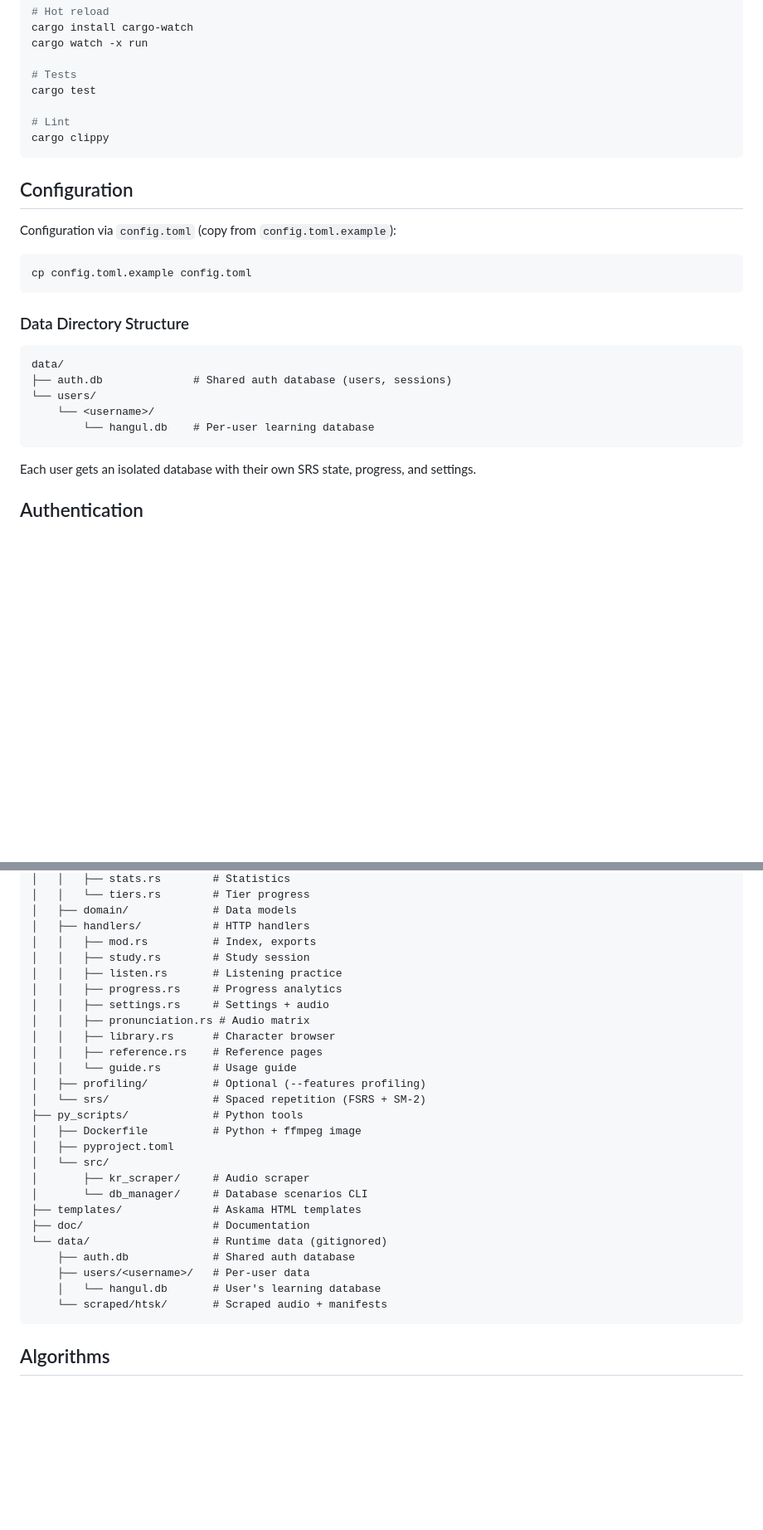
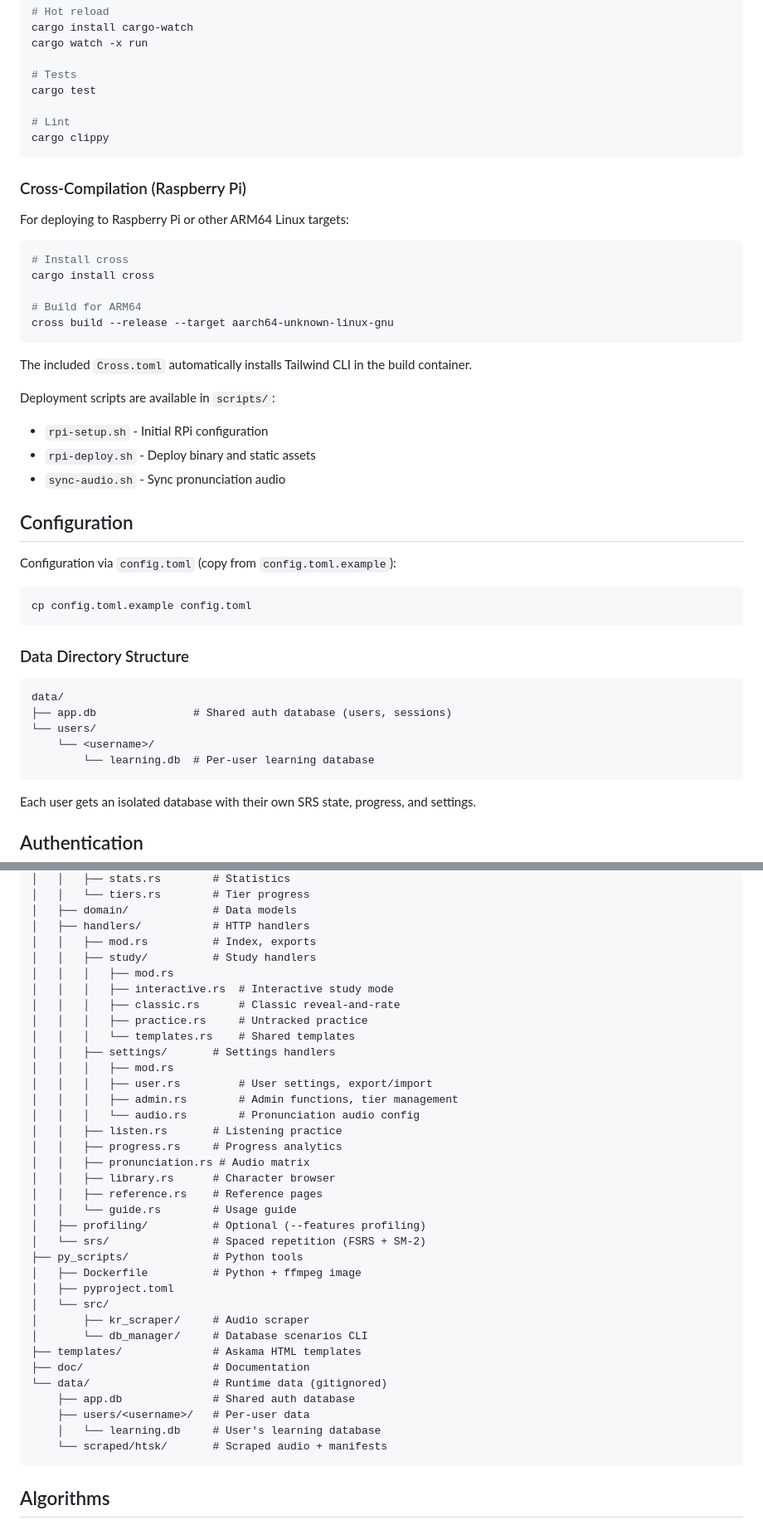
Before and after one commit to PheelaV/kr_notebook, a Markdown page: README.md, 2 parts joined by grey strips. Shown: that part at 83% size. Rendered like a GitHub page; blank space fills up the shorter version.

Commit message:
docs: sync README with current codebase

````diff
--- a/README.md
+++ b/README.md
@@ -125,6 +128,25 @@ cargo test
 cargo clippy
 ```
 
+### Cross-Compilation (Raspberry Pi)
+
+For deploying to Raspberry Pi or other ARM64 Linux targets:
+
+```bash
+# Install cross
+cargo install cross
+
+# Build for ARM64
+cross build --release --target aarch64-unknown-linux-gnu
+```
+
+The included `Cross.toml` automatically installs Tailwind CLI in the build container.
+
+Deployment scripts are available in `scripts/`:
+- `rpi-setup.sh` - Initial RPi configuration
+- `rpi-deploy.sh` - Deploy binary and static assets
+- `sync-audio.sh` - Sync pronunciation audio
+
 ## Configuration
 
 Configuration via `config.toml` (copy from `config.toml.example`):
@@ -137,10 +159,10 @@ cp config.toml.example config.toml
 
 ```
 data/
-├── auth.db              # Shared auth database (users, sessions)
+├── app.db               # Shared auth database (users, sessions)
 └── users/
     └── <username>/
-        └── hangul.db    # Per-user learning database
+        └── learning.db  # Per-user learning database
 ```
 
 Each user gets an isolated database with their own SRS state, progress, and settings.
@@ -215,10 +237,19 @@ kr_notebook/
 │   ├── domain/             # Data models
 │   ├── handlers/           # HTTP handlers
 │   │   ├── mod.rs          # Index, exports
-│   │   ├── study.rs        # Study session
+│   │   ├── study/          # Study handlers
+│   │   │   ├── mod.rs
+│   │   │   ├── interactive.rs  # Interactive study mode
+│   │   │   ├── classic.rs      # Classic reveal-and-rate
+│   │   │   ├── practice.rs     # Untracked practice
+│   │   │   └── templates.rs    # Shared templates
+│   │   ├── settings/       # Settings handlers
+│   │   │   ├── mod.rs
+│   │   │   ├── user.rs         # User settings, export/import
+│   │   │   ├── admin.rs        # Admin functions, tier management
+│   │   │   └── audio.rs        # Pronunciation audio config
 │   │   ├── listen.rs       # Listening practice
 │   │   ├── progress.rs     # Progress analytics
-│   │   ├── settings.rs     # Settings + audio
 │   │   ├── pronunciation.rs # Audio matrix
 │   │   ├── library.rs      # Character browser
 │   │   ├── reference.rs    # Reference pages
@@ -234,9 +265,9 @@ kr_notebook/
 ├── templates/              # Askama HTML templates
 ├── doc/                    # Documentation
 └── data/                   # Runtime data (gitignored)
-    ├── auth.db             # Shared auth database
+    ├── app.db              # Shared auth database
     ├── users/<username>/   # Per-user data
-    │   └── hangul.db       # User's learning database
+    │   └── learning.db     # User's learning database
     └── scraped/htsk/       # Scraped audio + manifests
 ```
 
````
Also changed, not shown: other parts of README.md (+6 -3 lines).
